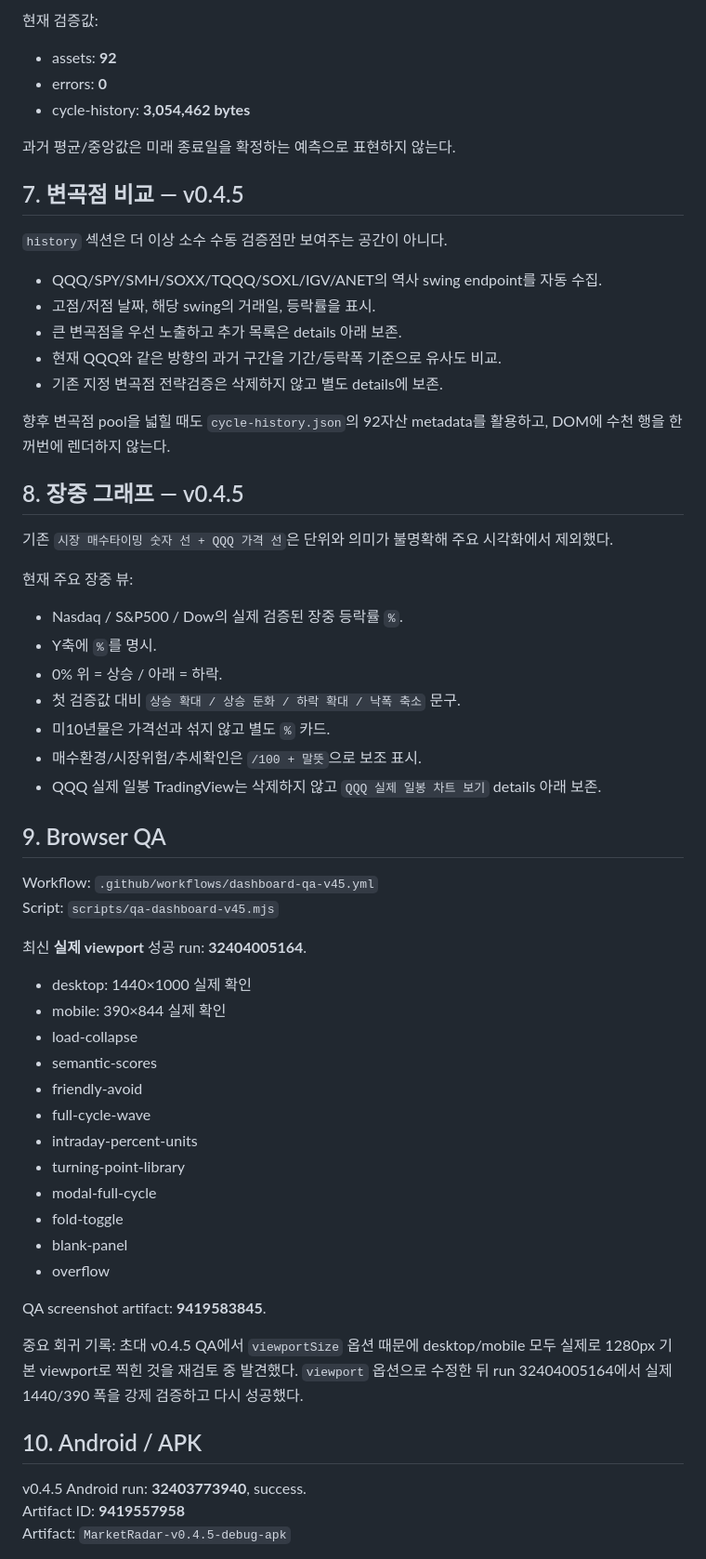
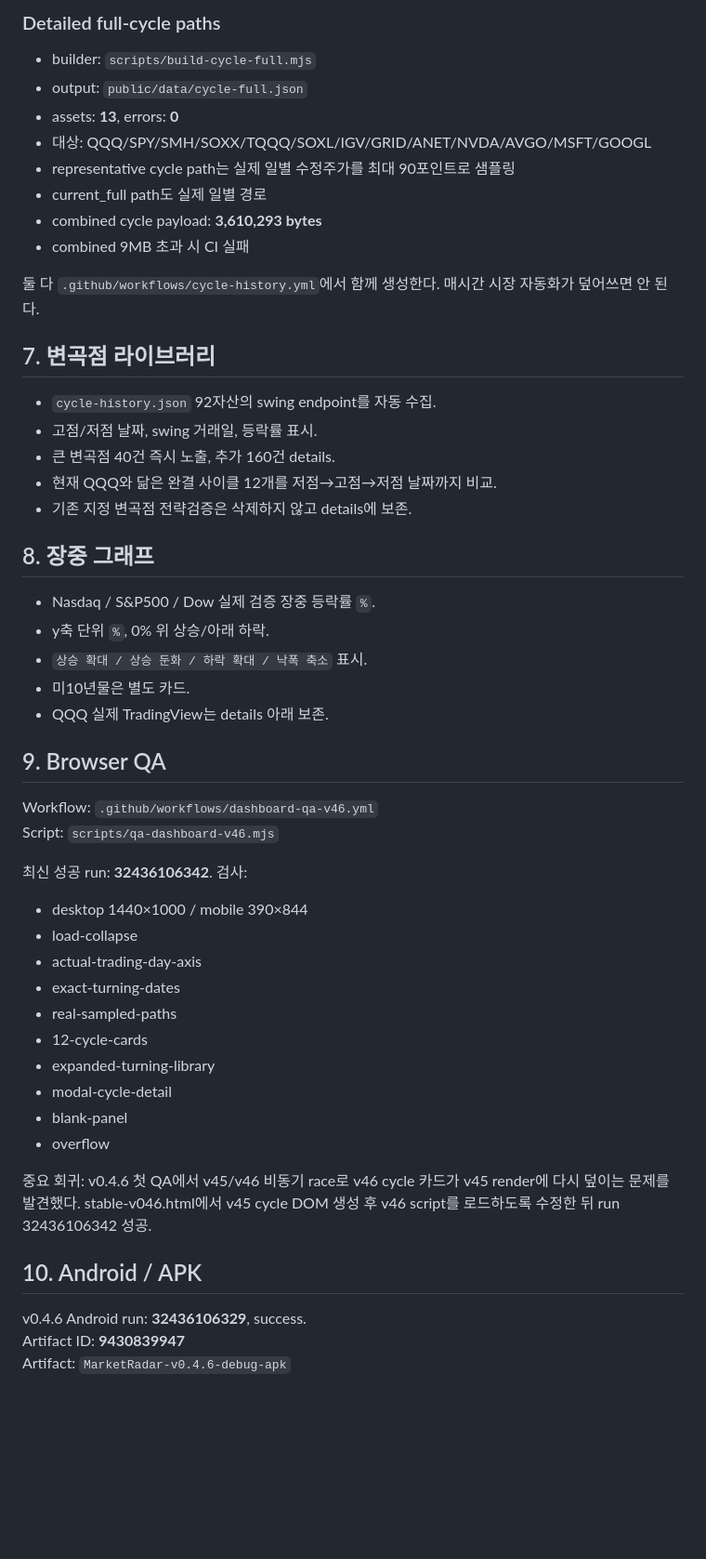
Before and after one commit to kimjae134679/stock, a Markdown page: ops/handoff/CURRENT.md, the part around one of its changes. Shown at 93% size. Drawn GitHub-style; blank space fills up the shorter version.

Commit message:
Update handoff for v0.4.6 exact-date cycle comparison

```diff
--- a/ops/handoff/CURRENT.md
+++ b/ops/handoff/CURRENT.md
@@ -119,57 +91,51 @@ Theme proxy 핵심:
 
-현재 검증값:
-- assets: **92**
-- errors: **0**
-- cycle-history: **3,054,462 bytes**
+### Detailed full-cycle paths
+- builder: `scripts/build-cycle-full.mjs`
+- output: `public/data/cycle-full.json`
+- assets: **13**, errors: **0**
+- 대상: QQQ/SPY/SMH/SOXX/TQQQ/SOXL/IGV/GRID/ANET/NVDA/AVGO/MSFT/GOOGL
+- representative cycle path는 실제 일별 수정주가를 최대 90포인트로 샘플링
+- current_full path도 실제 일별 경로
+- combined cycle payload: **3,610,293 bytes**
+- combined 9MB 초과 시 CI 실패
 
-과거 평균/중앙값은 미래 종료일을 확정하는 예측으로 표현하지 않는다.
+둘 다 `.github/workflows/cycle-history.yml`에서 함께 생성한다. 매시간 시장 자동화가 덮어쓰면 안 된다.
 
-## 7. 변곡점 비교 — v0.4.5
-`history` 섹션은 더 이상 소수 수동 검증점만 보여주는 공간이 아니다.
-- QQQ/SPY/SMH/SOXX/TQQQ/SOXL/IGV/ANET의 역사 swing endpoint를 자동 수집.
-- 고점/저점 날짜, 해당 swing의 거래일, 등락률을 표시.
-- 큰 변곡점을 우선 노출하고 추가 목록은 details 아래 보존.
-- 현재 QQQ와 같은 방향의 과거 구간을 기간/등락폭 기준으로 유사도 비교.
-- 기존 지정 변곡점 전략검증은 삭제하지 않고 별도 details에 보존.
+## 7. 변곡점 라이브러리
+- `cycle-history.json` 92자산의 swing endpoint를 자동 수집.
+- 고점/저점 날짜, swing 거래일, 등락률 표시.
+- 큰 변곡점 40건 즉시 노출, 추가 160건 details.
+- 현재 QQQ와 닮은 완결 사이클 12개를 저점→고점→저점 날짜까지 비교.
+- 기존 지정 변곡점 전략검증은 삭제하지 않고 details에 보존.
 
-향후 변곡점 pool을 넓힐 때도 `cycle-history.json`의 92자산 metadata를 활용하고, DOM에 수천 행을 한꺼번에 렌더하지 않는다.
-
-## 8. 장중 그래프 — v0.4.5
-기존 `시장 매수타이밍 숫자 선 + QQQ 가격 선`은 단위와 의미가 불명확해 주요 시각화에서 제외했다.
-
-현재 주요 장중 뷰:
-- Nasdaq / S&P500 / Dow의 실제 검증된 장중 등락률 `%`.
-- Y축에 `%`를 명시.
-- 0% 위 = 상승 / 아래 = 하락.
-- 첫 검증값 대비 `상승 확대 / 상승 둔화 / 하락 확대 / 낙폭 축소` 문구.
-- 미10년물은 가격선과 섞지 않고 별도 `%` 카드.
-- 매수환경/시장위험/추세확인은 `/100 + 말뜻`으로 보조 표시.
-- QQQ 실제 일봉 TradingView는 삭제하지 않고 `QQQ 실제 일봉 차트 보기` details 아래 보존.
+## 8. 장중 그래프
+- Nasdaq / S&P500 / Dow 실제 검증 장중 등락률 `%`.
+- y축 단위 `%`, 0% 위 상승/아래 하락.
+- `상승 확대 / 상승 둔화 / 하락 확대 / 낙폭 축소` 표시.
+- 미10년물은 별도 카드.
+- QQQ 실제 TradingView는 details 아래 보존.
 
 ## 9. Browser QA
-Workflow: `.github/workflows/dashboard-qa-v45.yml`
-Script: `scripts/qa-dashboard-v45.mjs`
+Workflow: `.github/workflows/dashboard-qa-v46.yml`
+Script: `scripts/qa-dashboard-v46.mjs`
 
-최신 **실제 viewport** 성공 run: **32404005164**.
-- desktop: 1440×1000 실제 확인
-- mobile: 390×844 실제 확인
+최신 성공 run: **32436106342**.
+검사:
+- desktop 1440×1000 / mobile 390×844
 - load-collapse
-- semantic-scores
-- friendly-avoid
-- full-cycle-wave
-- intraday-percent-units
-- turning-point-library
-- modal-full-cycle
-- fold-toggle
+- actual-trading-day-axis
+- exact-turning-dates
+- real-sampled-paths
+- 12-cycle-cards
+- expanded-turning-library
+- modal-cycle-detail
 - blank-panel
 - overflow
 
-QA screenshot artifact: **9419583845**.
-
-중요 회귀 기록: 초대 v0.4.5 QA에서 `viewportSize` 옵션 때문에 desktop/mobile 모두 실제로 1280px 기본 viewport로 찍힌 것을 재검토 중 발견했다. `viewport` 옵션으로 수정한 뒤 run 32404005164에서 실제 1440/390 폭을 강제 검증하고 다시 성공했다.
+중요 회귀: v0.4.6 첫 QA에서 v45/v46 비동기 race로 v46 cycle 카드가 v45 render에 다시 덮이는 문제를 발견했다. stable-v046.html에서 v45 cycle DOM 생성 후 v46 script를 로드하도록 수정한 뒤 run 32436106342 성공.
 
 ## 10. Android / APK
-v0.4.5 Android run: **32403773940**, success.
-Artifact ID: **9419557958**
-Artifact: `MarketRadar-v0.4.5-debug-apk`
+v0.4.6 Android run: **32436106329**, success.
+Artifact ID: **9430839947**
+Artifact: `MarketRadar-v0.4.6-debug-apk`
 
```
Also changed, not shown: other parts of ops/handoff/CURRENT.md (+72 -109 lines).
